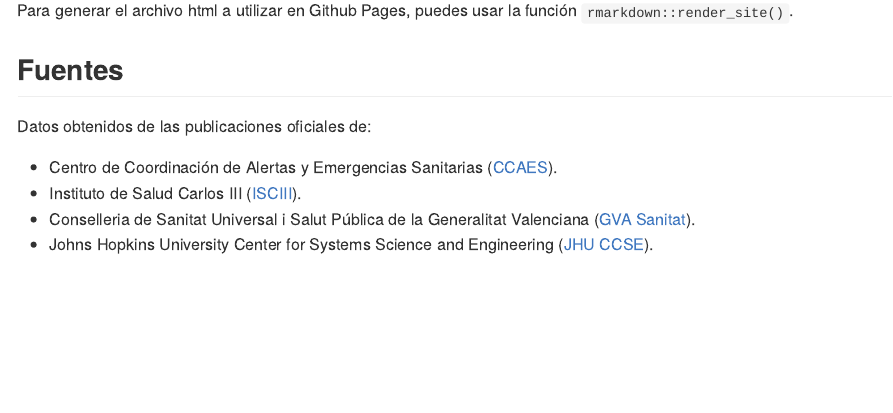
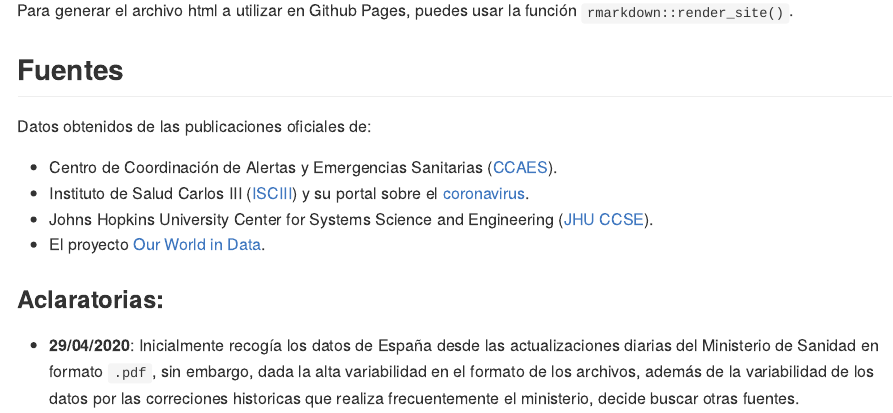
Before and after one commit to ubgus/covid19_es, an R Markdown document (README.Rmd): the page in a window 1100 px wide, from 290 px down. The pictures show the output file README.md that the author committed with the source, drawn offline in the style of GitHub.

Commit message:
Update README with new sources

```diff
--- a/README.Rmd
+++ b/README.Rmd
@@ -26,6 +26,11 @@
 Datos obtenidos de las publicaciones oficiales de:
 
 * Centro de Coordinación de Alertas y Emergencias Sanitarias ([CCAES](https://www.mscbs.gob.es/profesionales/saludPublica/ccayes/alertasActual/nCov-China/situacionActual.htm)). <br>
-* Instituto de Salud Carlos III ([ISCIII](https://www.isciii.es)). <br>
-* Conselleria de Sanitat Universal i Salut Pública de la Generalitat Valenciana ([GVA Sanitat](www.san.gva.es)).  <br>
-* Johns Hopkins University Center for Systems Science and Engineering ([JHU CCSE](https://github.com/CSSEGISandData/COVID-19)).
+* Instituto de Salud Carlos III ([ISCIII](https://www.isciii.es)) y su portal sobre el [coronavirus](https://covid19.isciii.es/). <br>
+* Johns Hopkins University Center for Systems Science and Engineering ([JHU CCSE](https://github.com/CSSEGISandData/COVID-19)). <br>
+* El proyecto [Our World in Data](https://ourworldindata.org/coronavirus).
+
+
+### Aclaratorias:
+
+* __29/04/2020__: Inicialmente recogía los datos de España desde las actualizaciones diarias del Ministerio de Sanidad en formato `.pdf`, sin embargo, dada la alta variabilidad en el formato de los archivos, además de la variabilidad de los datos por las correciones historicas que realiza frecuentemente el ministerio, decide buscar otras fuentes.<br>
```
Also changed, not shown: README.md, README.Rmd (2 more changed lines).
